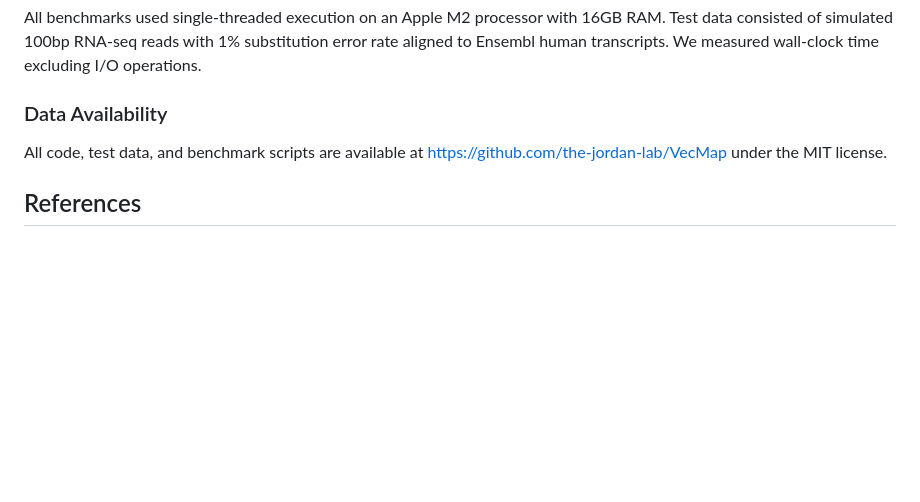
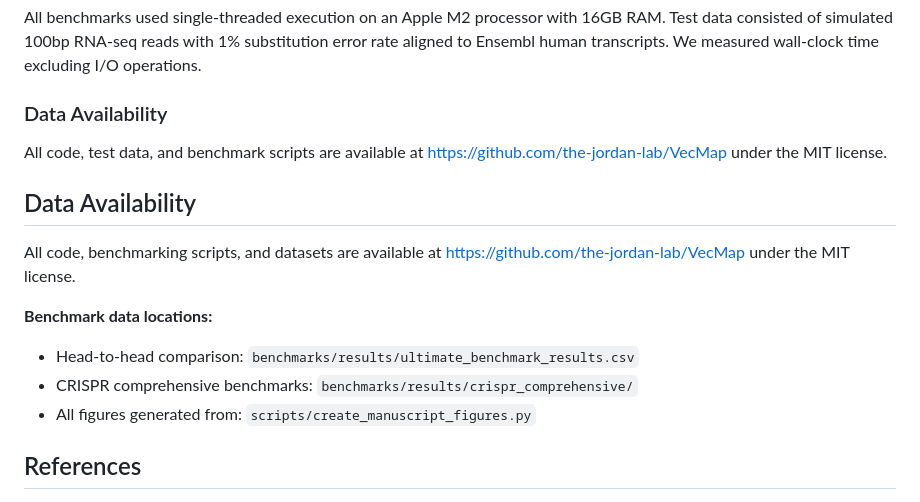
Before and after one commit to the-jordan-lab/VecMap, a Markdown page: manuscript_revised.md, the part around the change printed below. GitHub-like rendering; blank space fills up the shorter version.

```diff
--- a/manuscript_revised.md
+++ b/manuscript_revised.md
@@ -146,6 +156,15 @@ All benchmarks used single-threaded execution on an Apple M2 processor with 16GB
 
 All code, test data, and benchmark scripts are available at https://github.com/the-jordan-lab/VecMap under the MIT license.
 
+## Data Availability
+
+All code, benchmarking scripts, and datasets are available at https://github.com/the-jordan-lab/VecMap under the MIT license.
+
+**Benchmark data locations:**
+- Head-to-head comparison: `benchmarks/results/ultimate_benchmark_results.csv`
+- CRISPR comprehensive benchmarks: `benchmarks/results/crispr_comprehensive/`
+- All figures generated from: `scripts/create_manuscript_figures.py`
+
 ## References
 
 1. Li H, Durbin R. (2009) Fast and accurate short read alignment with Burrows-Wheeler transform. Bioinformatics 25:1754-1760.
```
Also changed, not shown: other parts of manuscript_revised.md (+14 -4 lines), BIORXIV_SUBMISSION_README.md (+1 -1 lines), docs/figures/figure1_actual_comparison.png (added), docs/figures/figure2_crispr_performance.png (added), docs/figures/figure3_vectorization.png (added), 13 other files.
